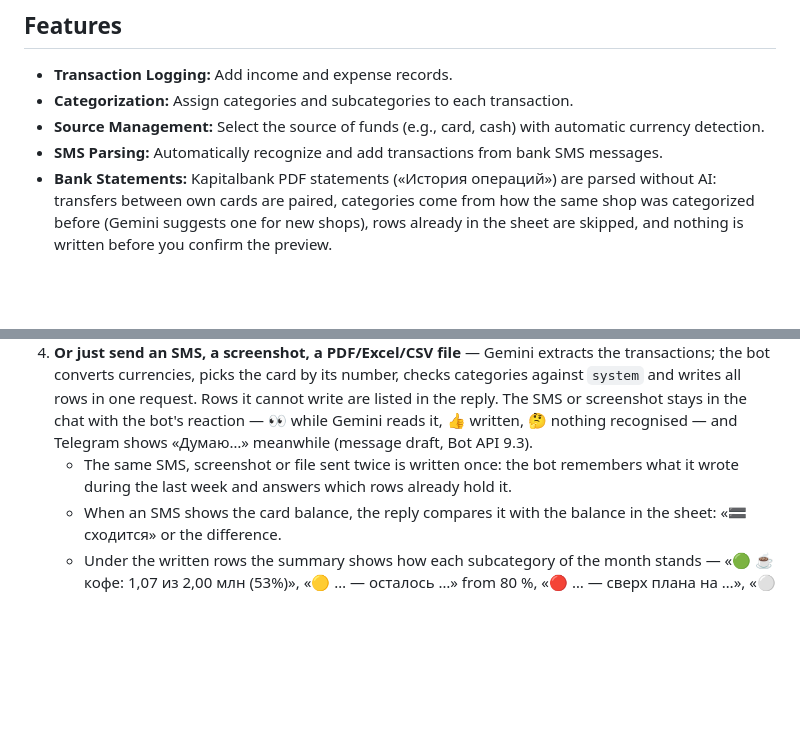
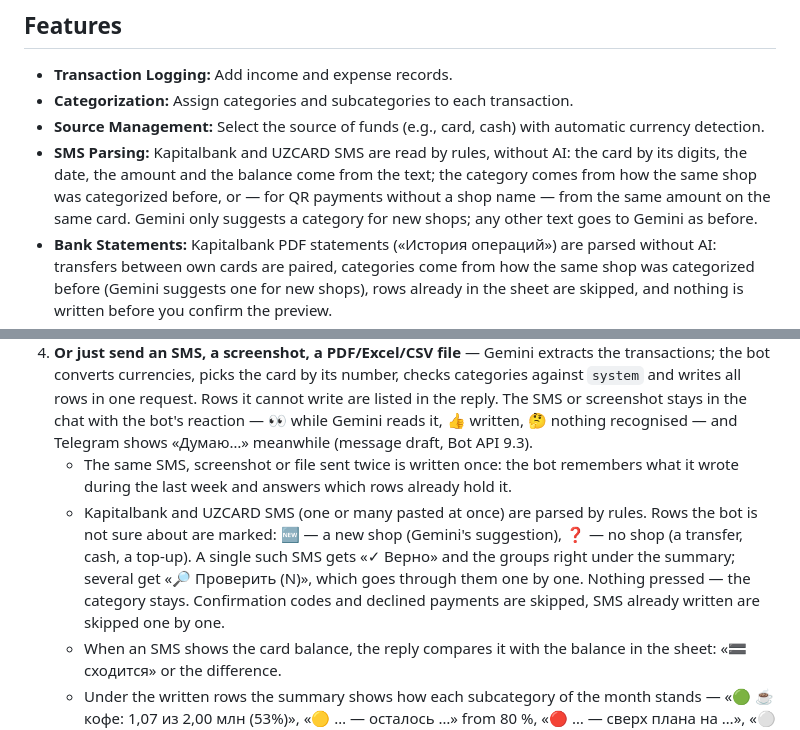
Before and after one commit to grigory-zhovtun/tg_bot_budget, a Markdown page: README.md, 2 parts joined by grey strips. GitHub-like rendering; blank space fills up the shorter version.

Commit message:
docs: bank SMS are parsed by rules
Co-Authored-By: Claude Opus 5.5 <noreply@anthropic.com>

```diff
--- a/README.md
+++ b/README.md
@@ -17,7 +17,7 @@ This Telegram bot is designed for convenient personal finance tracking. It allow
 *   **Transaction Logging:** Add income and expense records.
 *   **Categorization:** Assign categories and subcategories to each transaction.
 *   **Source Management:** Select the source of funds (e.g., card, cash) with automatic currency detection.
-*   **SMS Parsing:** Automatically recognize and add transactions from bank SMS messages.
+*   **SMS Parsing:** Kapitalbank and UZCARD SMS are read by rules, without AI: the card by its digits, the date, the amount and the balance come from the text; the category comes from how the same shop was categorized before, or — for QR payments without a shop name — from the same amount on the same card. Gemini only suggests a category for new shops; any other text goes to Gemini as before.
 *   **Bank Statements:** Kapitalbank PDF statements («История операций») are parsed without AI: transfers between own cards are paired, categories come from how the same shop was categorized before (Gemini suggests one for new shops), rows already in the sheet are skipped, and nothing is written before you confirm the preview.
 *   **Google Sheets Integration:** All data is saved and updated in real-time in the specified Google Sheet.
 *   **Dynamic Keyboards:** User-friendly interface with buttons for selecting categories, sources, and other actions.
@@ -166,6 +166,7 @@ npm run lint && npm test && npm run build
 3.  **Type the amount and an optional comment**: `48000 latte`, `5 000,50 lunch`. A leading `+` records incoming money: `+20000 refund`.
 4.  **Or just send an SMS, a screenshot, a PDF/Excel/CSV file** — Gemini extracts the transactions; the bot converts currencies, picks the card by its number, checks categories against `system` and writes all rows in one request. Rows it cannot write are listed in the reply. The SMS or screenshot stays in the chat with the bot's reaction — 👀 while Gemini reads it, 👍 written, 🤔 nothing recognised — and Telegram shows «Думаю…» meanwhile (message draft, Bot API 9.3).
     *   The same SMS, screenshot or file sent twice is written once: the bot remembers what it wrote during the last week and answers which rows already hold it.
+    *   Kapitalbank and UZCARD SMS (one or many pasted at once) are parsed by rules. Rows the bot is not sure about are marked: 🆕 — a new shop (Gemini's suggestion), ❓ — no shop (a transfer, cash, a top-up). A single such SMS gets «✓ Верно» and the groups right under the summary; several get «🔎 Проверить (N)», which goes through them one by one. Nothing pressed — the category stays. Confirmation codes and declined payments are skipped, SMS already written are skipped one by one.
     *   When an SMS shows the card balance, the reply compares it with the balance in the sheet: «🟰 сходится» or the difference.
     *   Under the written rows the summary shows how each subcategory of the month stands — «🟢 ☕ кофе: 1,07 из 2,00 млн (53%)», «🟡 … — осталось …» from 80 %, «🔴 … — сверх плана на …», «⚪ … вне плана, в октябре уже …» — and what is left for today: «💸 На сегодня осталось 227 993 из 533 541». Incomes and transfers between own cards get no lines; if the sheet is slow, the record is still written and the lines are skipped.
     *   Right under the summary of each write there are **«✏️ Исправить запись»** (the `/fix` dialog) and **«↩️ Отменить запись»** (asks «Удалить строку …?» first, then deletes the rows like `/undo`). The buttons disappear with the summary when the next record comes; `/fix` and `/undo` keep working.
```
